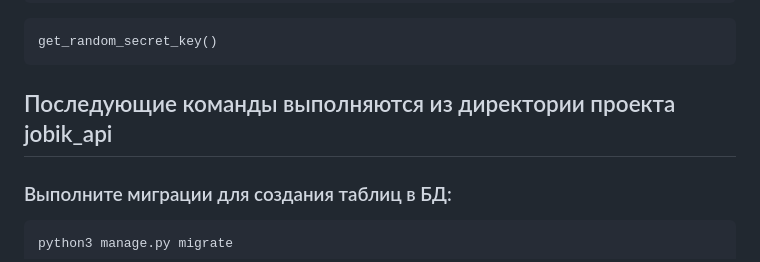
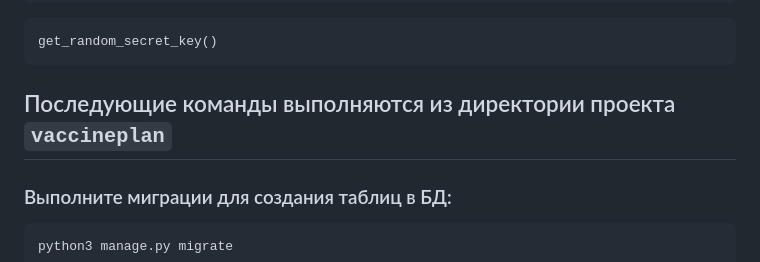
Before and after one commit to neeearina/vaccineplan, a Markdown page: README.md, the part around the change. Drawn GitHub-style.

Commit message:
[fix] updated: README

````diff
--- a/README.md
+++ b/README.md
@@ -78,7 +78,7 @@ from django.core.management.utils import get_random_secret_key
 get_random_secret_key()
 ```
 
-## Последующие команды выполняются из директории проекта jobik_api
+## Последующие команды выполняются из директории проекта `vaccineplan`
 
 ### Выполните миграции для создания таблиц в БД:
 
````
